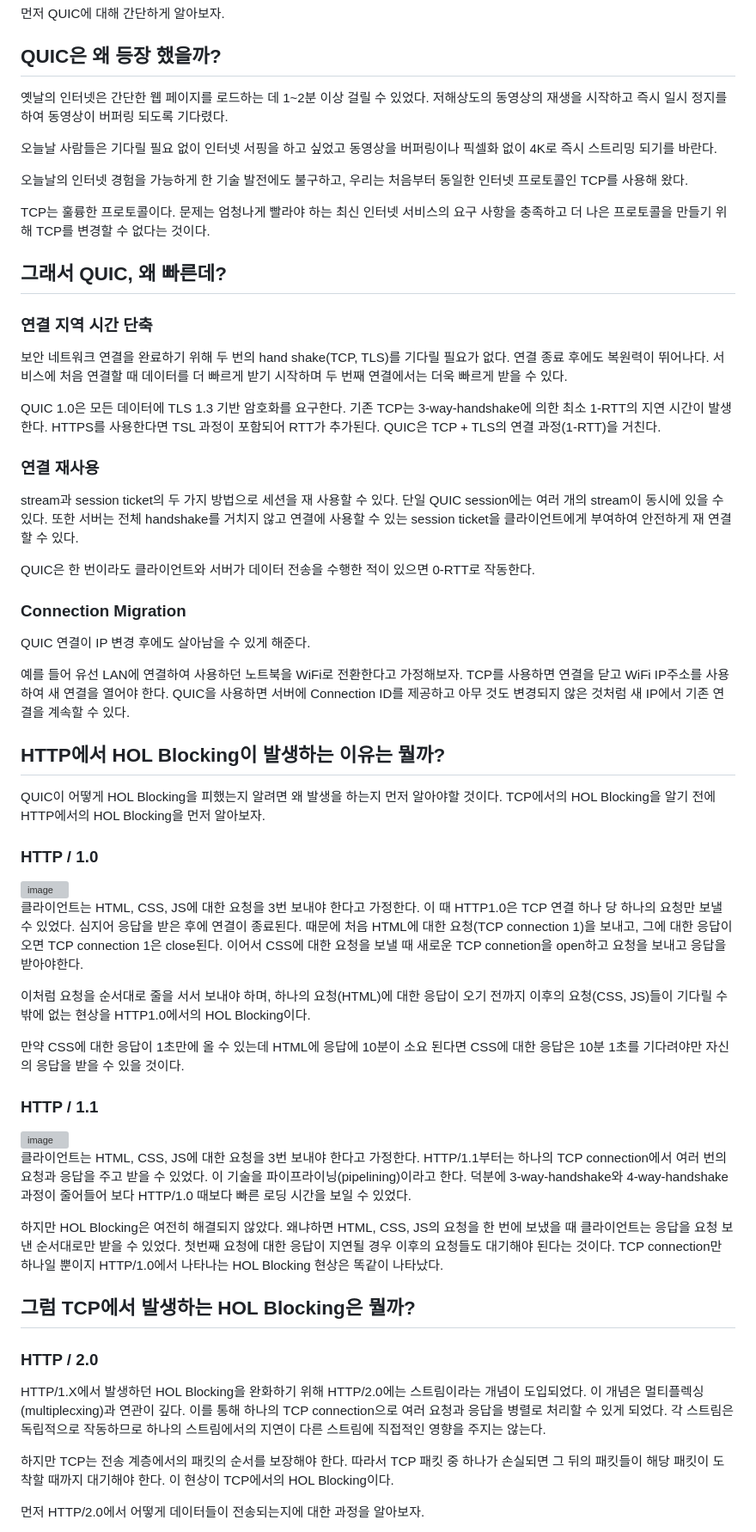
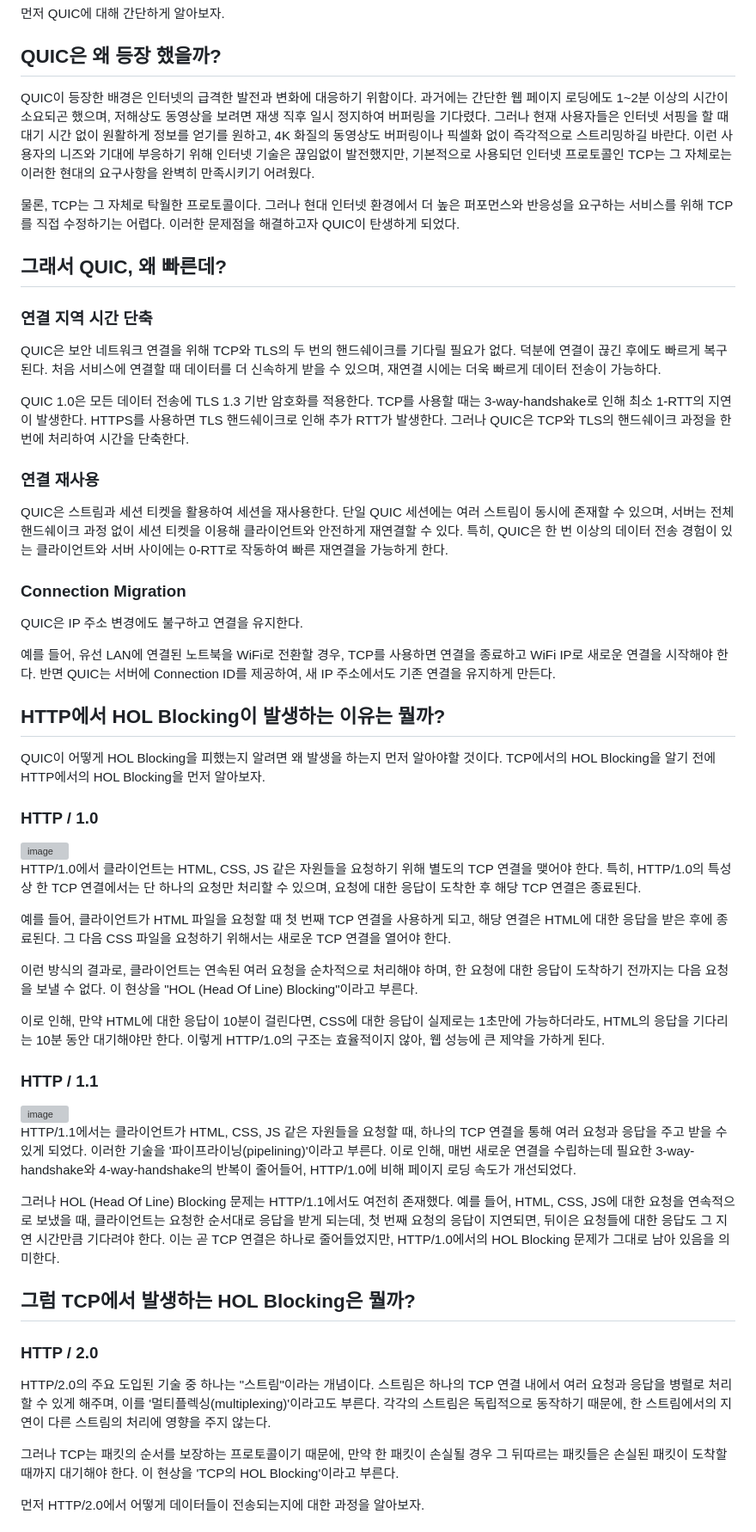
Before and after one commit to ahnlook/TIL, a Markdown page: Blog/QUIC.md, the part around one of its changes. Shown at 86% size. GitHub-like rendering; grey boxes are pictures that could not be loaded.

Commit message:
230930 fix blog - QUIC

```diff
--- a/Blog/QUIC.md
+++ b/Blog/QUIC.md
@@ -8,33 +8,27 @@ HOL Blocking 현상은 HTTP, TCP, 스위치 및 라우터, 데이터베이스
 
 ## QUIC은 왜 등장 했을까?
 
-옛날의 인터넷은 간단한 웹 페이지를 로드하는 데 1~2분 이상 걸릴 수 있었다. 저해상도의 동영상의 재생을 시작하고 즉시 일시 정지를 하여 동영상이 버퍼링 되도록 기다렸다.
+QUIC이 등장한 배경은 인터넷의 급격한 발전과 변화에 대응하기 위함이다. 과거에는 간단한 웹 페이지 로딩에도 1~2분 이상의 시간이 소요되곤 했으며, 저해상도 동영상을 보려면 재생 직후 일시 정지하여 버퍼링을 기다렸다. 그러나 현재 사용자들은 인터넷 서핑을 할 때 대기 시간 없이 원활하게 정보를 얻기를 원하고, 4K 화질의 동영상도 버퍼링이나 픽셀화 없이 즉각적으로 스트리밍하길 바란다. 이런 사용자의 니즈와 기대에 부응하기 위해 인터넷 기술은 끊임없이 발전했지만, 기본적으로 사용되던 인터넷 프로토콜인 TCP는 그 자체로는 이러한 현대의 요구사항을 완벽히 만족시키기 어려웠다.
 
-오늘날 사람들은 기다릴 필요 없이 인터넷 서핑을 하고 싶었고 동영상을 버퍼링이나 픽셀화 없이 4K로 즉시 스트리밍 되기를 바란다.
-
-오늘날의 인터넷 경험을 가능하게 한 기술 발전에도 불구하고, 우리는 처음부터 동일한 인터넷 프로토콜인 TCP를 사용해 왔다.
-
-TCP는 훌륭한 프로토콜이다. 문제는 엄청나게 빨라야 하는 최신 인터넷 서비스의 요구 사항을 충족하고 더 나은 프로토콜을 만들기 위해 TCP를 변경할 수 없다는 것이다.
+물론, TCP는 그 자체로 탁월한 프로토콜이다. 그러나 현대 인터넷 환경에서 더 높은 퍼포먼스와 반응성을 요구하는 서비스를 위해 TCP를 직접 수정하기는 어렵다. 이러한 문제점을 해결하고자 QUIC이 탄생하게 되었다.
 
 ## 그래서 QUIC, 왜 빠른데?
 
 ### 연결 지역 시간 단축
 
-보안 네트워크 연결을 완료하기 위해 두 번의 hand shake(TCP, TLS)를 기다릴 필요가 없다. 연결 종료 후에도 복원력이 뛰어나다. 서비스에 처음 연결할 때 데이터를 더 빠르게 받기 시작하며 두 번째 연결에서는 더욱 빠르게 받을 수 있다.
+QUIC은 보안 네트워크 연결을 위해 TCP와 TLS의 두 번의 핸드쉐이크를 기다릴 필요가 없다. 덕분에 연결이 끊긴 후에도 빠르게 복구된다. 처음 서비스에 연결할 때 데이터를 더 신속하게 받을 수 있으며, 재연결 시에는 더욱 빠르게 데이터 전송이 가능하다.
 
-QUIC 1.0은 모든 데이터에 TLS 1.3 기반 암호화를 요구한다. 기존 TCP는 3-way-handshake에 의한 최소 1-RTT의 지연 시간이 발생한다. HTTPS를 사용한다면 TSL 과정이 포함되어 RTT가 추가된다. QUIC은 TCP + TLS의 연결 과정(1-RTT)을 거친다.
+QUIC 1.0은 모든 데이터 전송에 TLS 1.3 기반 암호화를 적용한다. TCP를 사용할 때는 3-way-handshake로 인해 최소 1-RTT의 지연이 발생한다. HTTPS를 사용하면 TLS 핸드쉐이크로 인해 추가 RTT가 발생한다. 그러나 QUIC은 TCP와 TLS의 핸드쉐이크 과정을 한 번에 처리하여 시간을 단축한다.
 
 ### 연결 재사용
 
-stream과 session ticket의 두 가지 방법으로 세션을 재 사용할 수 있다. 단일 QUIC session에는 여러 개의 stream이 동시에 있을 수 있다. 또한 서버는 전체 handshake를 거치지 않고 연결에 사용할 수 있는 session ticket을 클라이언트에게 부여하여 안전하게 재 연결할 수 있다.
-
-QUIC은 한 번이라도 클라이언트와 서버가 데이터 전송을 수행한 적이 있으면 0-RTT로 작동한다.
+QUIC은 스트림과 세션 티켓을 활용하여 세션을 재사용한다. 단일 QUIC 세션에는 여러 스트림이 동시에 존재할 수 있으며, 서버는 전체 핸드쉐이크 과정 없이 세션 티켓을 이용해 클라이언트와 안전하게 재연결할 수 있다. 특히, QUIC은 한 번 이상의 데이터 전송 경험이 있는 클라이언트와 서버 사이에는 0-RTT로 작동하여 빠른 재연결을 가능하게 한다.
 
 ### Connection Migration
 
-QUIC 연결이 IP 변경 후에도 살아남을 수 있게 해준다.
+QUIC은 IP 주소 변경에도 불구하고 연결을 유지한다.
 
-예를 들어 유선 LAN에 연결하여 사용하던 노트북을 WiFi로 전환한다고 가정해보자. TCP를 사용하면 연결을 닫고 WiFi IP주소를 사용하여 새 연결을 열어야 한다. QUIC을 사용하면 서버에 Connection ID를 제공하고 아무 것도 변경되지 않은 것처럼 새 IP에서 기존 연결을 계속할 수 있다.
+예를 들어, 유선 LAN에 연결된 노트북을 WiFi로 전환할 경우, TCP를 사용하면 연결을 종료하고 WiFi IP로 새로운 연결을 시작해야 한다. 반면 QUIC는 서버에 Connection ID를 제공하여, 새 IP 주소에서도 기존 연결을 유지하게 만든다.
 
 ## HTTP에서 HOL Blocking이 발생하는 이유는 뭘까?
 
@@ -44,27 +38,29 @@ QUIC이 어떻게 HOL Blocking을 피했는지 알려면 왜 발생을 하는지
 
 <img width="940" alt="image" src="https://user-images.githubusercontent.com/88878874/268066349-098311dc-5710-41ac-b7dd-877ddb984314.png">
 
-클라이언트는 HTML, CSS, JS에 대한 요청을 3번 보내야 한다고 가정한다. 이 때 HTTP1.0은 TCP 연결 하나 당 하나의 요청만 보낼 수 있었다. 심지어 응답을 받은 후에 연결이 종료된다. 때문에 처음 HTML에 대한 요청(TCP connection 1)을 보내고, 그에 대한 응답이 오면 TCP connection 1은 close된다. 이어서 CSS에 대한 요청을 보낼 때 새로운 TCP connetion을 open하고 요청을 보내고 응답을 받아야한다.
+HTTP/1.0에서 클라이언트는 HTML, CSS, JS 같은 자원들을 요청하기 위해 별도의 TCP 연결을 맺어야 한다. 특히, HTTP/1.0의 특성상 한 TCP 연결에서는 단 하나의 요청만 처리할 수 있으며, 요청에 대한 응답이 도착한 후 해당 TCP 연결은 종료된다.
 
-이처럼 요청을 순서대로 줄을 서서 보내야 하며, 하나의 요청(HTML)에 대한 응답이 오기 전까지 이후의 요청(CSS, JS)들이 기다릴 수 밖에 없는 현상을 HTTP1.0에서의 HOL Blocking이다.
+예를 들어, 클라이언트가 HTML 파일을 요청할 때 첫 번째 TCP 연결을 사용하게 되고, 해당 연결은 HTML에 대한 응답을 받은 후에 종료된다. 그 다음 CSS 파일을 요청하기 위해서는 새로운 TCP 연결을 열어야 한다.
 
-만약 CSS에 대한 응답이 1초만에 올 수 있는데 HTML에 응답에 10분이 소요 된다면 CSS에 대한 응답은 10분 1초를 기다려야만 자신의 응답을 받을 수 있을 것이다.
+이런 방식의 결과로, 클라이언트는 연속된 여러 요청을 순차적으로 처리해야 하며, 한 요청에 대한 응답이 도착하기 전까지는 다음 요청을 보낼 수 없다. 이 현상을 "HOL (Head Of Line) Blocking"이라고 부른다.
+
+이로 인해, 만약 HTML에 대한 응답이 10분이 걸린다면, CSS에 대한 응답이 실제로는 1초만에 가능하더라도, HTML의 응답을 기다리는 10분 동안 대기해야만 한다. 이렇게 HTTP/1.0의 구조는 효율적이지 않아, 웹 성능에 큰 제약을 가하게 된다.
 
 ### HTTP / 1.1
 
 <img width="940" alt="image" src="https://user-images.githubusercontent.com/88878874/268066361-7fa654d1-bbcd-41c3-a65d-ee790ccd53a8.png">
 
-클라이언트는 HTML, CSS, JS에 대한 요청을 3번 보내야 한다고 가정한다. HTTP/1.1부터는 하나의 TCP connection에서 여러 번의 요청과 응답을 주고 받을 수 있었다. 이 기술을 파이프라이닝(pipelining)이라고 한다. 덕분에 3-way-handshake와 4-way-handshake 과정이 줄어들어 보다 HTTP/1.0 때보다 빠른 로딩 시간을 보일 수 있었다.
+HTTP/1.1에서는 클라이언트가 HTML, CSS, JS 같은 자원들을 요청할 때, 하나의 TCP 연결을 통해 여러 요청과 응답을 주고 받을 수 있게 되었다. 이러한 기술을 '파이프라이닝(pipelining)'이라고 부른다. 이로 인해, 매번 새로운 연결을 수립하는데 필요한 3-way-handshake와 4-way-handshake의 반복이 줄어들어, HTTP/1.0에 비해 페이지 로딩 속도가 개선되었다.
 
-하지만 HOL Blocking은 여전히 해결되지 않았다. 왜냐하면 HTML, CSS, JS의 요청을 한 번에 보냈을 때 클라이언트는 응답을 요청 보낸 순서대로만 받을 수 있었다. 첫번째 요청에 대한 응답이 지연될 경우 이후의 요청들도 대기해야 된다는 것이다. TCP connection만 하나일 뿐이지 HTTP/1.0에서 나타나는 HOL Blocking 현상은 똑같이 나타났다.
+그러나 HOL (Head Of Line) Blocking 문제는 HTTP/1.1에서도 여전히 존재했다. 예를 들어, HTML, CSS, JS에 대한 요청을 연속적으로 보냈을 때, 클라이언트는 요청한 순서대로 응답을 받게 되는데, 첫 번째 요청의 응답이 지연되면, 뒤이은 요청들에 대한 응답도 그 지연 시간만큼 기다려야 한다. 이는 곧 TCP 연결은 하나로 줄어들었지만, HTTP/1.0에서의 HOL Blocking 문제가 그대로 남아 있음을 의미한다.
 
 ## 그럼 TCP에서 발생하는 HOL Blocking은 뭘까?
 
 ### HTTP / 2.0
 
-HTTP/1.X에서 발생하던 HOL Blocking을 완화하기 위해 HTTP/2.0에는 스트림이라는 개념이 도입되었다. 이 개념은 멀티플렉싱(multiplecxing)과 연관이 깊다. 이를 통해 하나의 TCP connection으로 여러 요청과 응답을 병렬로 처리할 수 있게 되었다. 각 스트림은 독립적으로 작동하므로 하나의 스트림에서의 지연이 다른 스트림에 직접적인 영향을 주지는 않는다.
+HTTP/2.0의 주요 도입된 기술 중 하나는 "스트림"이라는 개념이다. 스트림은 하나의 TCP 연결 내에서 여러 요청과 응답을 병렬로 처리할 수 있게 해주며, 이를 '멀티플렉싱(multiplexing)'이라고도 부른다. 각각의 스트림은 독립적으로 동작하기 때문에, 한 스트림에서의 지연이 다른 스트림의 처리에 영향을 주지 않는다.
 
-하지만 TCP는 전송 계층에서의 패킷의 순서를 보장해야 한다. 따라서 TCP 패킷 중 하나가 손실되면 그 뒤의 패킷들이 해당 패킷이 도착할 때까지 대기해야 한다. 이 현상이 TCP에서의 HOL Blocking이다.
+그러나 TCP는 패킷의 순서를 보장하는 프로토콜이기 때문에, 만약 한 패킷이 손실될 경우 그 뒤따르는 패킷들은 손실된 패킷이 도착할 때까지 대기해야 한다. 이 현상을 'TCP의 HOL Blocking'이라고 부른다.
 
 먼저 HTTP/2.0에서 어떻게 데이터들이 전송되는지에 대한 과정을 알아보자.
 
```
Also changed, not shown: other parts of Blog/QUIC.md (+14 -10 lines).
